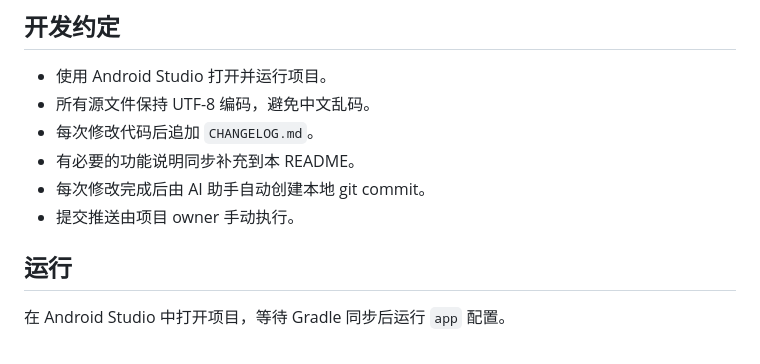
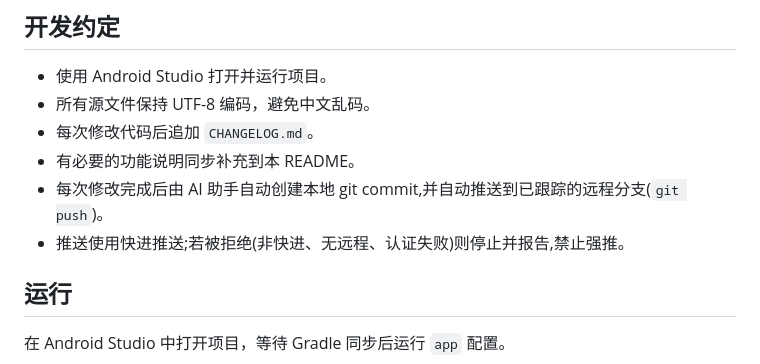
Before and after one commit to han1997/DianMao, a Markdown page: README.md, the part around the change. GitHub-like rendering.

Commit message:
chore: make remote push the default end of the commit step

```diff
--- a/README.md
+++ b/README.md
@@ -55,8 +55,8 @@ DianMao 是一款自用 Android 工作任务软件，目标是用一套统一的
 - 所有源文件保持 UTF-8 编码，避免中文乱码。
 - 每次修改代码后追加 `CHANGELOG.md`。
 - 有必要的功能说明同步补充到本 README。
-- 每次修改完成后由 AI 助手自动创建本地 git commit。
-- 提交推送由项目 owner 手动执行。
+- 每次修改完成后由 AI 助手自动创建本地 git commit,并自动推送到已跟踪的远程分支(`git push`)。
+- 推送使用快进推送;若被拒绝(非快进、无远程、认证失败)则停止并报告,禁止强推。
 
 ## 运行
 
```
Also changed, not shown: .trellis/workflow.md (+4 -2 lines).
